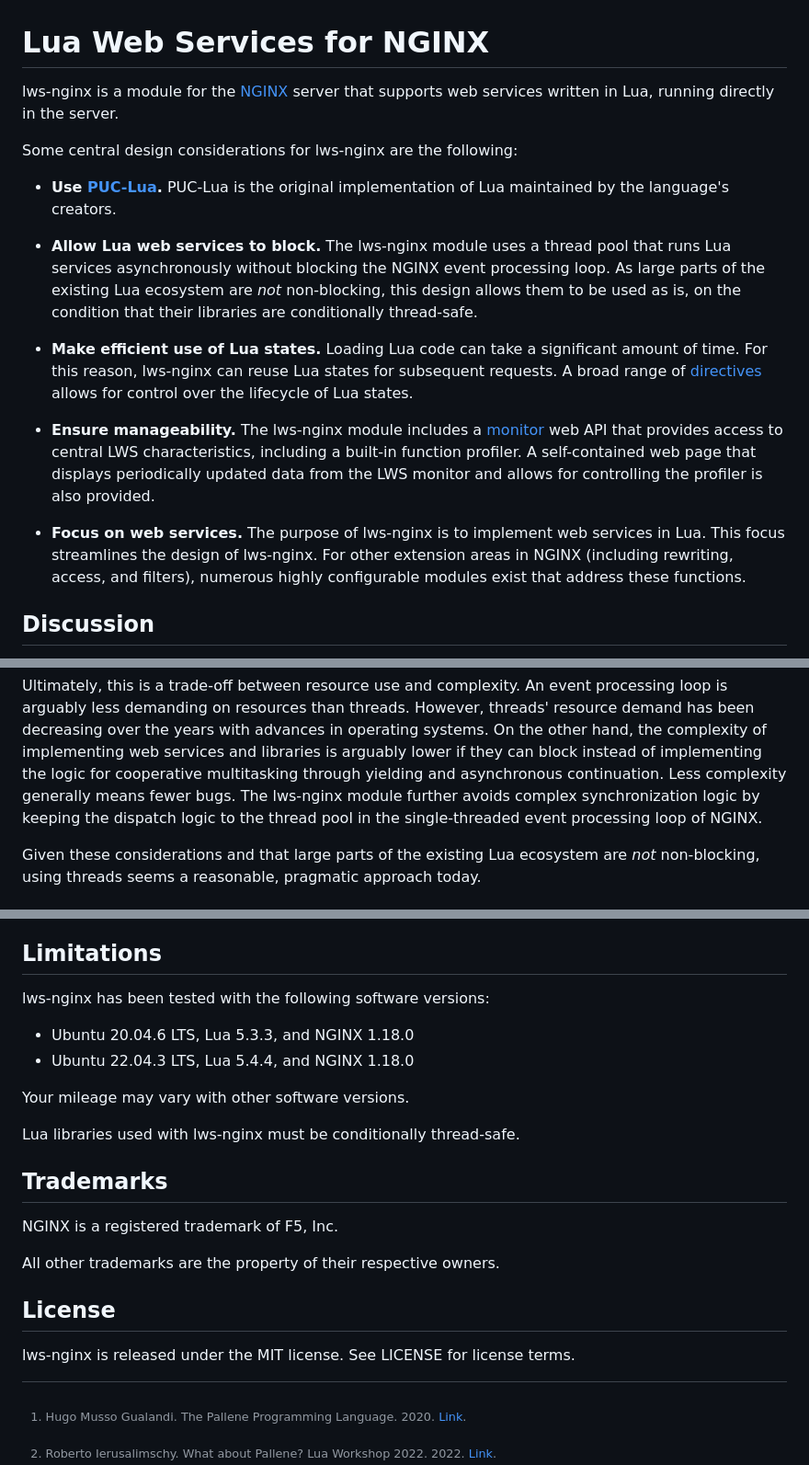
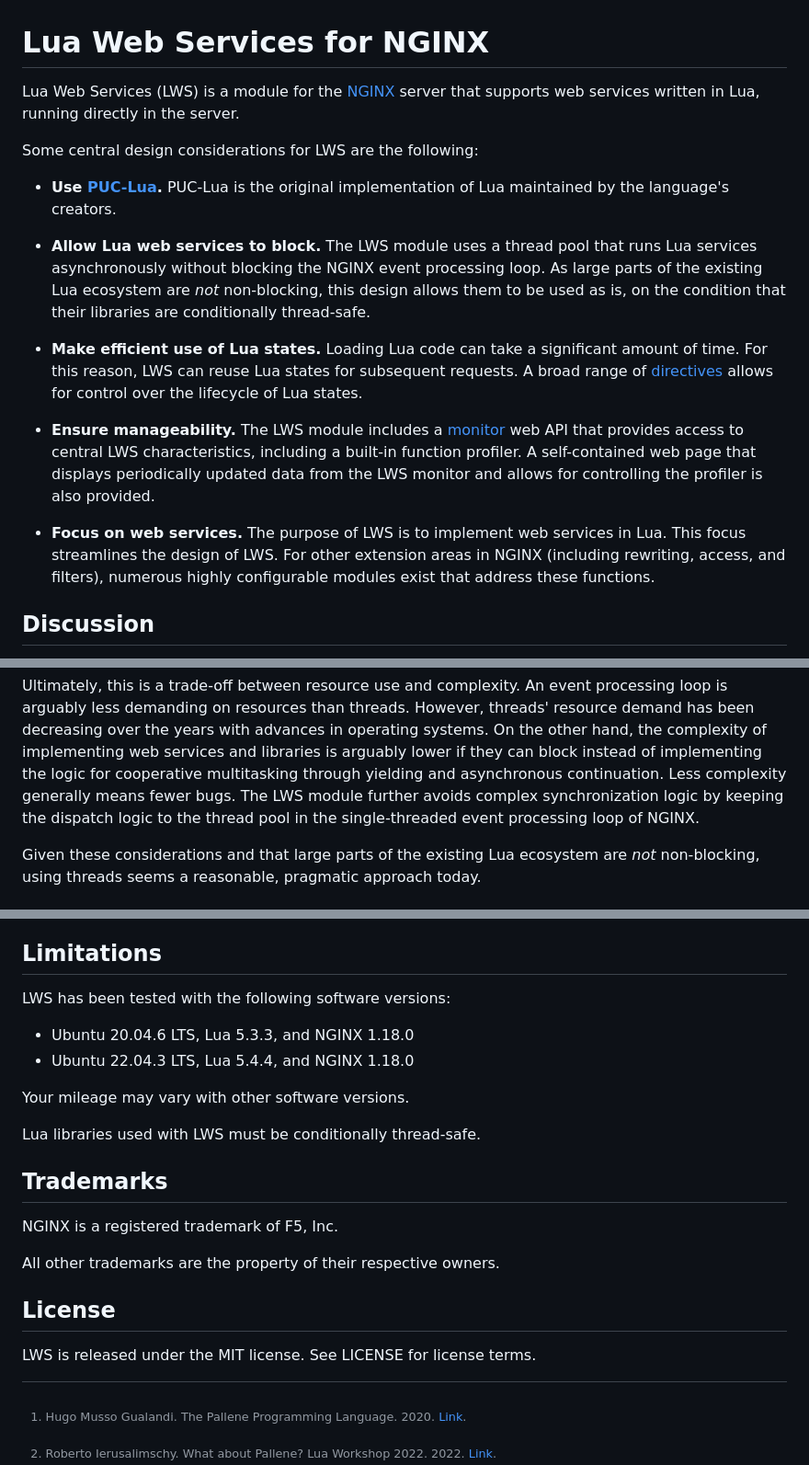
Before and after one commit to anaef/nginx-lws, a Markdown page: README.md, 3 parts joined by grey strips. Shown: that part at 92% size. Drawn GitHub-style.

Commit message:
documentation updates

```diff
--- a/README.md
+++ b/README.md
@@ -1,31 +1,30 @@
 # Lua Web Services for NGINX
 
-lws-nginx is a module for the [NGINX](https://nginx.org/) server that supports web services
-written in Lua, running directly in the server.
+Lua Web Services (LWS) is a module for the [NGINX](https://nginx.org/) server that supports web
+services written in Lua, running directly in the server.
 
-Some central design considerations for lws-nginx are the following:
+Some central design considerations for LWS are the following:
 
 - **Use [PUC-Lua](https://www.lua.org/).** PUC-Lua is the original implementation of Lua
 maintained by the language's creators.
 
-- **Allow Lua web services to block.** The lws-nginx module uses a thread pool that runs Lua
-services asynchronously without blocking the NGINX event processing loop. As large parts of the
-existing Lua ecosystem are *not* non-blocking, this design allows them to be used as is, on the
-condition that their libraries are conditionally thread-safe.
+- **Allow Lua web services to block.** The LWS  module uses a thread pool that runs Lua services
+asynchronously without blocking the NGINX event processing loop. As large parts of the existing
+Lua ecosystem are *not* non-blocking, this design allows them to be used as is, on the condition
+that their libraries are conditionally thread-safe.
 
 - **Make efficient use of Lua states.** Loading Lua code can take a significant amount of time.
-For this reason, lws-nginx can reuse Lua states for subsequent requests. A broad range of
+For this reason, LWS can reuse Lua states for subsequent requests. A broad range of
 [directives](doc/Directives.md) allows for control over the lifecycle of Lua states.
 
-- **Ensure manageability.** The lws-nginx module includes a [monitor](doc/Monitor.md) web API that
+- **Ensure manageability.** The LWS module includes a [monitor](doc/Monitor.md) web API that
 provides access to central LWS characteristics, including a built-in function profiler. A
 self-contained web page that displays periodically updated data from the LWS monitor and allows
 for controlling the profiler is also provided.
 
-- **Focus on web services.** The purpose of lws-nginx is to implement web services in Lua. This
-focus streamlines the design of lws-nginx. For other extension areas in NGINX (including
-rewriting, access, and filters), numerous highly configurable modules exist that address these
-functions.
+- **Focus on web services.** The purpose of LWS is to implement web services in Lua. This focus
+streamlines the design of LWS. For other extension areas in NGINX (including rewriting, access,
+and filters), numerous highly configurable modules exist that address these functions.
 
 
 ## Discussion
@@ -54,9 +53,9 @@ arguably less demanding on resources than threads. However, threads' resource de
 decreasing over the years with advances in operating systems. On the other hand, the complexity
 of implementing web services and libraries is arguably lower if they can block instead of
 implementing the logic for cooperative multitasking through yielding and asynchronous
-continuation. Less complexity generally means fewer bugs. The lws-nginx module further avoids
-complex synchronization logic by keeping the dispatch logic to the thread pool in the
-single-threaded event processing loop of NGINX.
+continuation. Less complexity generally means fewer bugs. The LWS module further avoids complex
+synchronization logic by keeping the dispatch logic to the thread pool in the single-threaded
+event processing loop of NGINX.
 
 Given these considerations and that large parts of the existing Lua ecosystem are *not*
 non-blocking, using threads seems a reasonable, pragmatic approach today.
@@ -74,14 +73,14 @@ Please browse the extensive documentation in the [doc](doc) folder.
 
 ## Limitations
 
-lws-nginx has been tested with the following software versions:
+LWS has been tested with the following software versions:
 
 * Ubuntu 20.04.6 LTS, Lua 5.3.3, and NGINX 1.18.0
 * Ubuntu 22.04.3 LTS, Lua 5.4.4, and NGINX 1.18.0
 
 Your mileage may vary with other software versions.
 
-Lua libraries used with lws-nginx must be conditionally thread-safe.
+Lua libraries used with LWS must be conditionally thread-safe.
 
 
 ## Trademarks
@@ -93,7 +92,7 @@ All other trademarks are the property of their respective owners.
 
 ## License
 
-lws-nginx is released under the MIT license. See LICENSE for license terms.
+LWS is released under the MIT license. See LICENSE for license terms.
 
 
 [^1]: Hugo Musso Gualandi. The Pallene Programming Language. 2020.
```
Also changed, not shown: doc/Directives.md (+4 -4 lines), doc/Monitor.md (+3 -3 lines).
